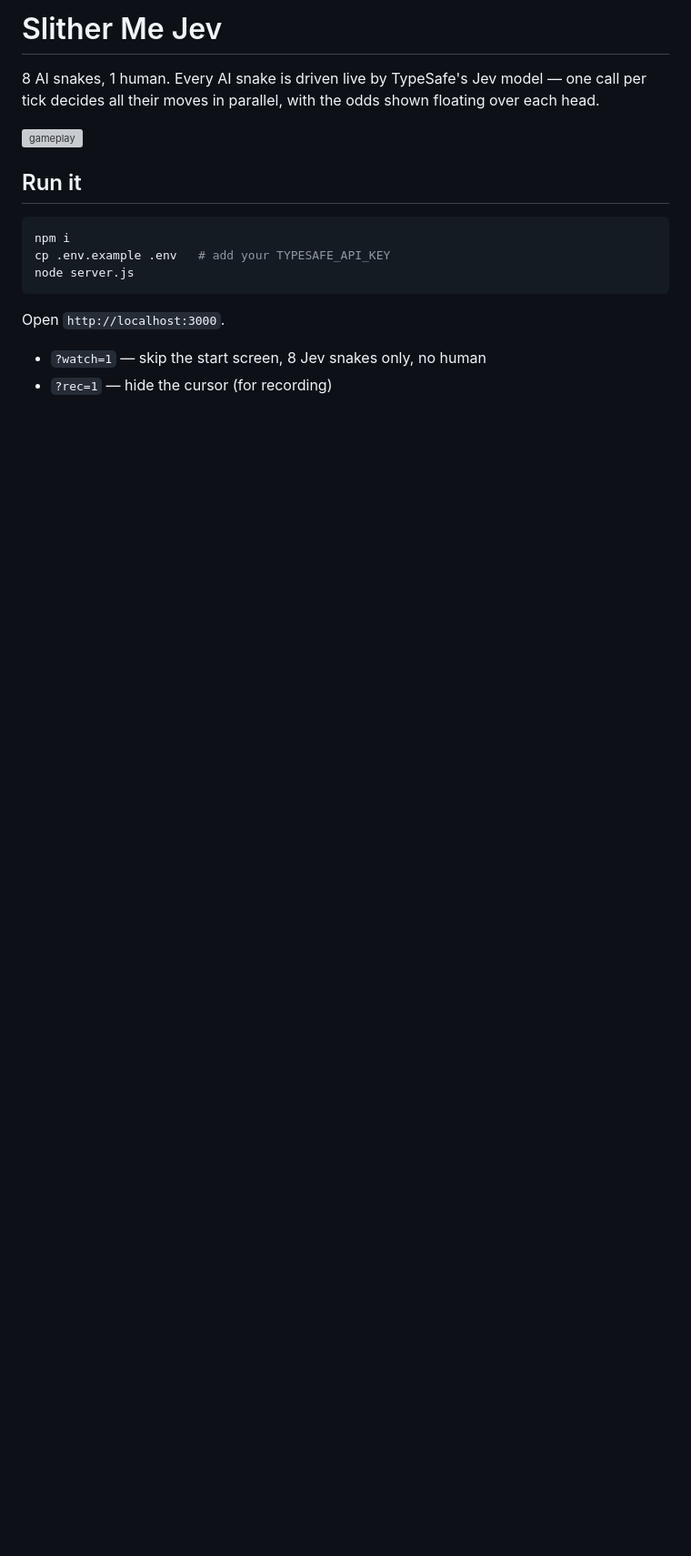
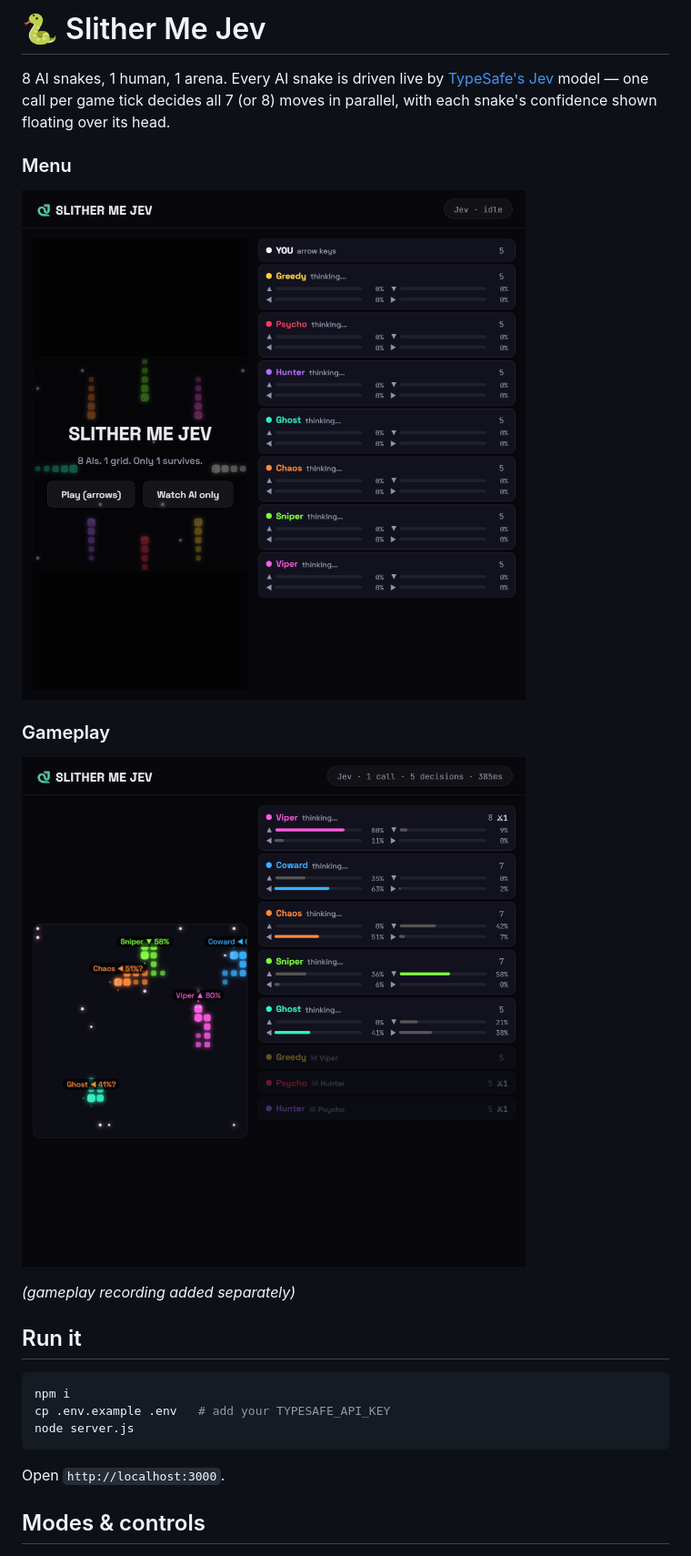
Before and after one commit to tanayvasishtha/Slither-Me-Jev, a Markdown page: README.md, the part around the change printed below. Shown: that part at 91% size. Drawn GitHub-style; pictures changed too: gameplay-screenshot.png (added), menu-screenshot.png (added); blank space fills up the shorter version; grey boxes are pictures that could not be loaded.

Commit message:
docs: readme with real menu and gameplay screenshots

```diff
--- a/README.md
+++ b/README.md
@@ -1,8 +1,14 @@
-# Slither Me Jev
+# 🐍 Slither Me Jev
 
-8 AI snakes, 1 human. Every AI snake is driven live by TypeSafe's Jev model — one call per tick decides all their moves in parallel, with the odds shown floating over each head.
+8 AI snakes, 1 human, 1 arena. Every AI snake is driven live by [TypeSafe's Jev](https://typesafe.ai) model — one call per game tick decides all 7 (or 8) moves in parallel, with each snake's confidence shown floating over its head.
 
-![gameplay](gameplay.gif)
+### Menu
+![Slither Me Jev menu](menu-screenshot.png)
+
+### Gameplay
+![Slither Me Jev gameplay](gameplay-screenshot.png)
+
+*(gameplay recording added separately)*
 
 ## Run it
 
@@ -14,6 +20,5 @@ node server.js
 
 Open `http://localhost:3000`.
 
-- `?watch=1` — skip the start screen, 8 Jev snakes only, no human
-- `?rec=1` — hide the cursor (for recording)
+## Modes & controls
 
```
Also changed, not shown: other parts of README.md (+16 -5 lines).
